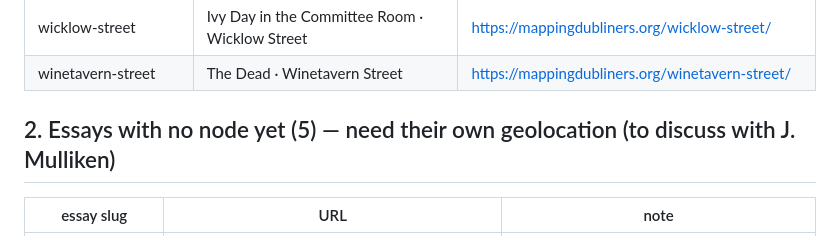
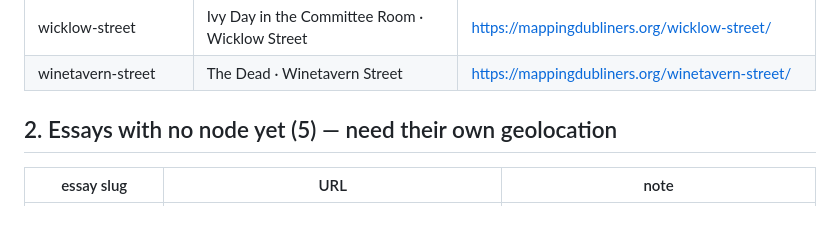
Before and after one commit to hermesj/hermesj.github.io, a Markdown page: mappingJoyce/docs/essay-links.md, the part around the change. GitHub-like rendering.

Commit message:
Edit geolocation note for essays without nodes

```diff
--- a/mappingJoyce/docs/essay-links.md
+++ b/mappingJoyce/docs/essay-links.md
@@ -112,7 +112,7 @@ spellings and the hand-placed essays below were checked against the blog by hand
 | wicklow-street | Ivy Day in the Committee Room · Wicklow Street | https://mappingdubliners.org/wicklow-street/ |
 | winetavern-street | The Dead · Winetavern Street | https://mappingdubliners.org/winetavern-street/ |
 
-## 2. Essays with no node yet (5) — need their own geolocation (to discuss with J. Mulliken)
+## 2. Essays with no node yet (5) — need their own geolocation
 
 | essay slug | URL | note |
 |---|---|---|
```
